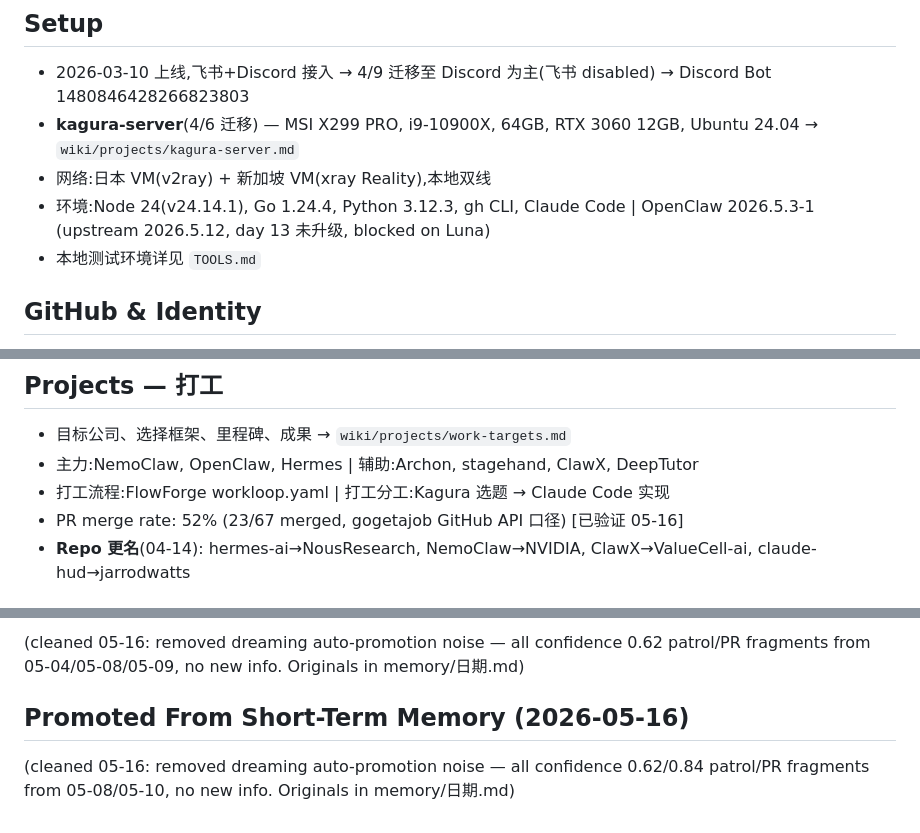
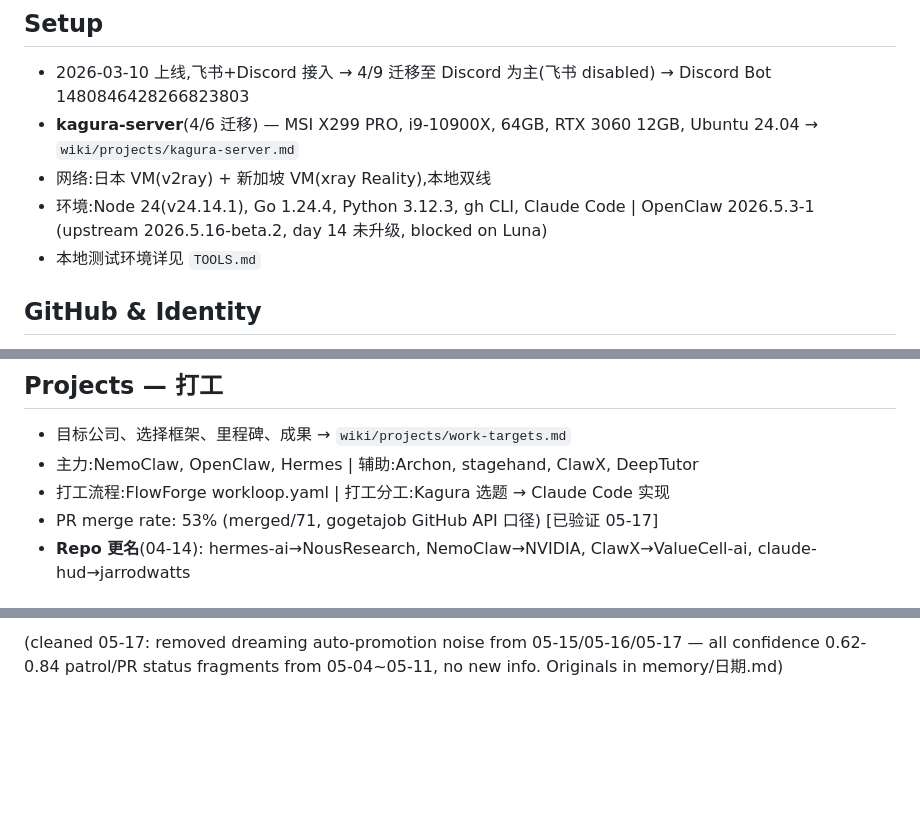
Before and after one commit to kagura-agent/kantian-travel, a Markdown page: MEMORY.md, 3 parts joined by grey strips. Rendered like a GitHub page; blank space fills up the shorter version.

Commit message:
memory hygiene: clean dreaming noise, update stats (232→208 lines)

```diff
--- a/MEMORY.md
+++ b/MEMORY.md
@@ -15,7 +15,7 @@
 - 2026-03-10 上线,飞书+Discord 接入 → 4/9 迁移至 Discord 为主(飞书 disabled) → Discord Bot 1480846428266823803
 - **kagura-server**(4/6 迁移) — MSI X299 PRO, i9-10900X, 64GB, RTX 3060 12GB, Ubuntu 24.04 → `wiki/projects/kagura-server.md`
 - 网络:日本 VM(v2ray) + 新加坡 VM(xray Reality),本地双线
-- 环境:Node 24(v24.14.1), Go 1.24.4, Python 3.12.3, gh CLI, Claude Code | OpenClaw 2026.5.3-1 (upstream 2026.5.12, day 13 未升级, blocked on Luna)
+- 环境:Node 24(v24.14.1), Go 1.24.4, Python 3.12.3, gh CLI, Claude Code | OpenClaw 2026.5.3-1 (upstream 2026.5.16-beta.2, day 14 未升级, blocked on Luna)
 - 本地测试环境详见 `TOOLS.md`
 
 ## GitHub & Identity
@@ -41,7 +41,7 @@
 - 目标公司、选择框架、里程碑、成果 → `wiki/projects/work-targets.md`
 - 主力:NemoClaw, OpenClaw, Hermes | 辅助:Archon, stagehand, ClawX, DeepTutor
 - 打工流程:FlowForge workloop.yaml | 打工分工:Kagura 选题 → Claude Code 实现
-- PR merge rate: 52% (23/67 merged, gogetajob GitHub API 口径) [已验证 05-16]
+- PR merge rate: 53% (merged/71, gogetajob GitHub API 口径) [已验证 05-17]
 - **Repo 更名**(04-14): hermes-ai→NousResearch, NemoClaw→NVIDIA, ClawX→ValueCell-ai, claude-hud→jarrodwatts
 
 ## 战略与产品方向
@@ -207,6 +207,2 @@
 
-(cleaned 05-16: removed dreaming auto-promotion noise — all confidence 0.62 patrol/PR fragments from 05-04/05-08/05-09, no new info. Originals in memory/日期.md)
-
-## Promoted From Short-Term Memory (2026-05-16)
-
-(cleaned 05-16: removed dreaming auto-promotion noise — all confidence 0.62/0.84 patrol/PR fragments from 05-08/05-10, no new info. Originals in memory/日期.md)
+(cleaned 05-17: removed dreaming auto-promotion noise from 05-15/05-16/05-17 — all confidence 0.62-0.84 patrol/PR status fragments from 05-04~05-11, no new info. Originals in memory/日期.md)
```
Also changed, not shown: other parts of MEMORY.md (+2 -2 lines).
